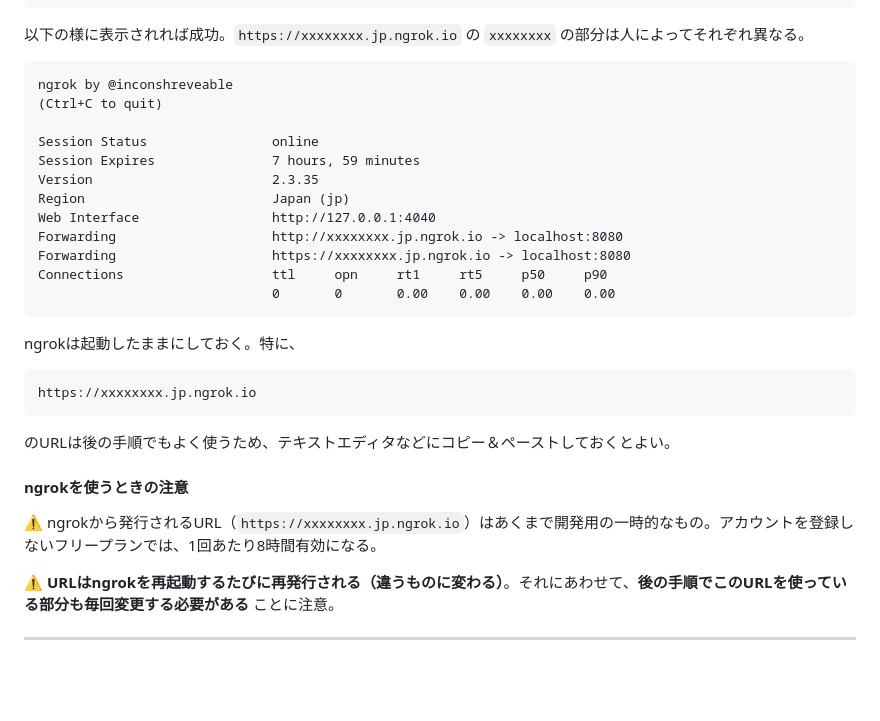
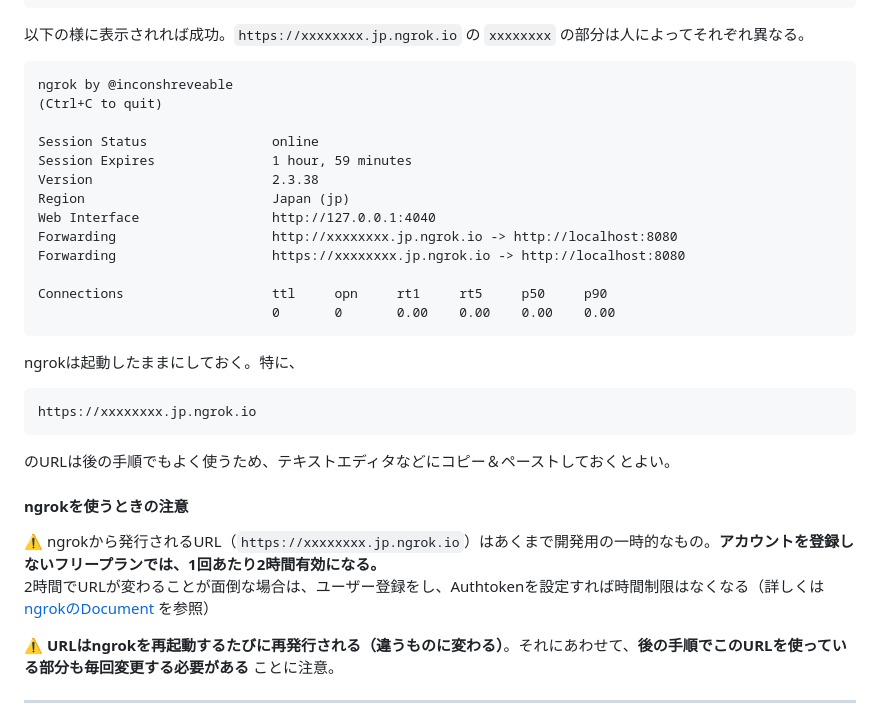
Before and after one commit to gishi-yama/linebot-java-handson, a Markdown page: doc/Settings/01.md, the part around the change. Drawn GitHub-style; blank space fills up the shorter version.

````diff
--- a/doc/Settings/01.md
+++ b/doc/Settings/01.md
@@ -24,16 +24,16 @@ mac の場合
 以下の様に表示されれば成功。`https://xxxxxxxx.jp.ngrok.io` の `xxxxxxxx` の部分は人によってそれぞれ異なる。
 
 ```
-ngrok by @inconshreveable
-(Ctrl+C to quit)
+ngrok by @inconshreveable                                                                                                                       (Ctrl+C to quit)
 
 Session Status                online
-Session Expires               7 hours, 59 minutes
-Version                       2.3.35
+Session Expires               1 hour, 59 minutes
+Version                       2.3.38
 Region                        Japan (jp)
 Web Interface                 http://127.0.0.1:4040
-Forwarding                    http://xxxxxxxx.jp.ngrok.io -> localhost:8080
-Forwarding                    https://xxxxxxxx.jp.ngrok.io -> localhost:8080
+Forwarding                    http://xxxxxxxx.jp.ngrok.io -> http://localhost:8080
+Forwarding                    https://xxxxxxxx.jp.ngrok.io -> http://localhost:8080
+
 Connections                   ttl     opn     rt1     rt5     p50     p90
                               0       0       0.00    0.00    0.00    0.00
 ```
@@ -48,7 +48,9 @@ https://xxxxxxxx.jp.ngrok.io
 
 #### ngrokを使うときの注意
 
-⚠️ ngrokから発行されるURL（`https://xxxxxxxx.jp.ngrok.io`）はあくまで開発用の一時的なもの。アカウントを登録しないフリープランでは、1回あたり8時間有効になる。
+⚠️ ngrokから発行されるURL（`https://xxxxxxxx.jp.ngrok.io`）はあくまで開発用の一時的なもの。**アカウントを登録しないフリープランでは、1回あたり2時間有効になる。**
+2時間でURLが変わることが面倒な場合は、ユーザー登録をし、Authtokenを設定すれば時間制限はなくなる（詳しくは [ngrokのDocument](https://ngrok.com/docs) を参照）
+
 
 ⚠️ **URLはngrokを再起動するたびに再発行される（違うものに変わる）**。それにあわせて、**後の手順でこのURLを使っている部分も毎回変更する必要がある** ことに注意。
 
````
Also changed, not shown: doc/Settings/02.md (+1 -1 lines), doc/Settings/03.md (+6 -4 lines), doc/Settings/init01.png.
